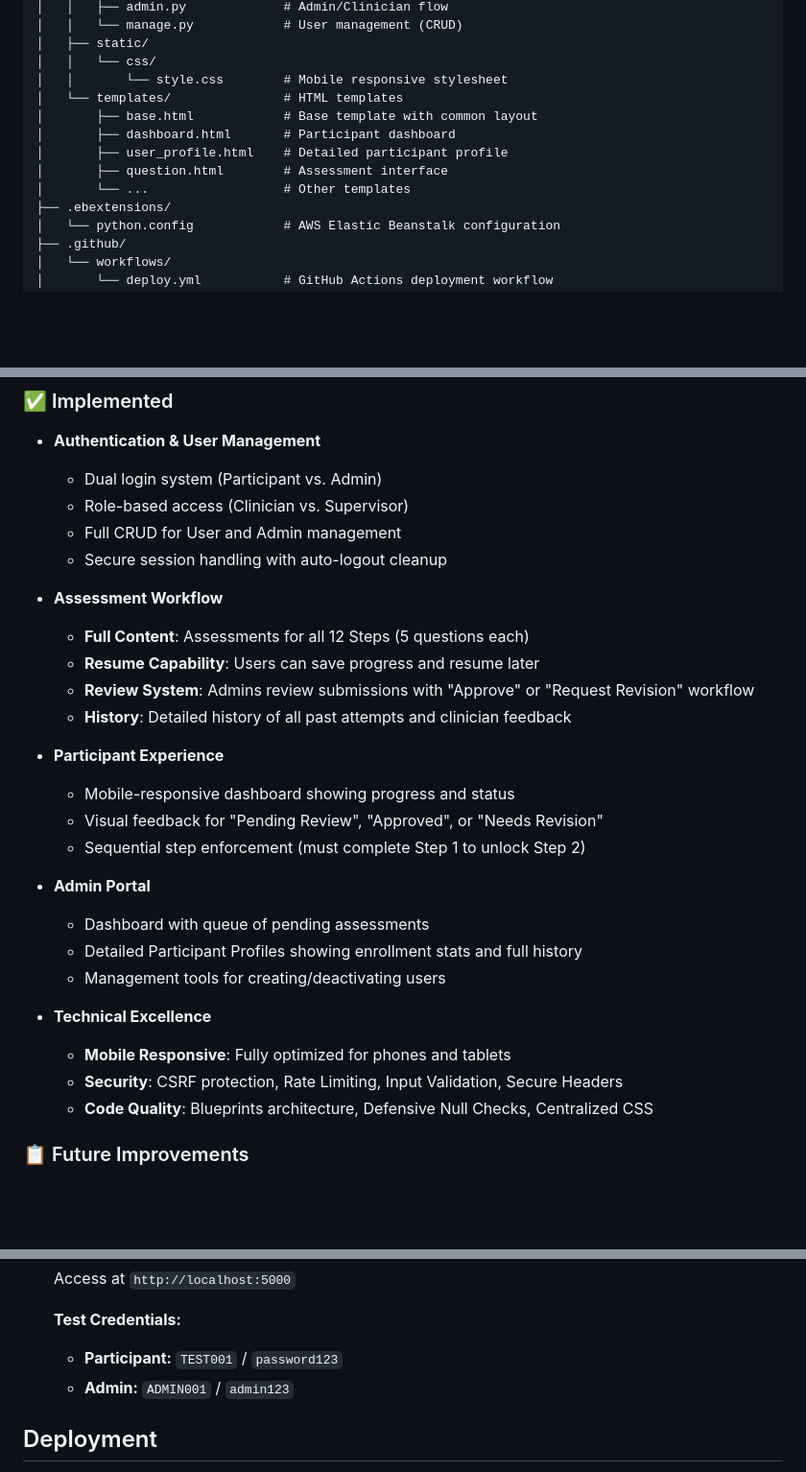
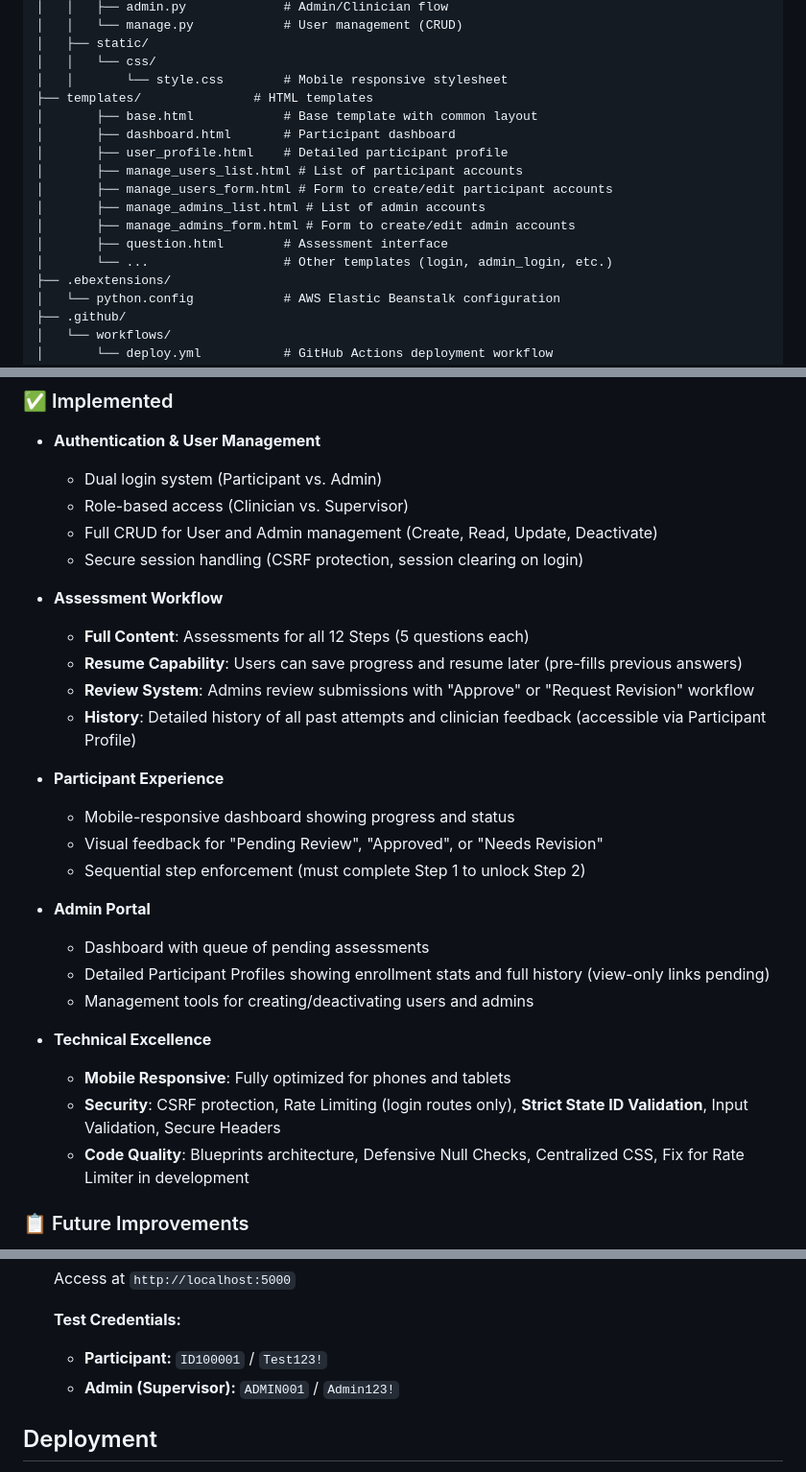
Before and after one commit to timLP79/cbt12, a Markdown page: README.md, 3 parts joined by grey strips. Shown at 96% size. GitHub-like rendering; blank space fills up the shorter version.

Commit message:
docs: Sync all documentation with current project state
Updates README.md, CBT_12Step_User_Guide.md, and DEMO_CREDENTIALS.txt to reflect recent feature completions and refactors. Ensures all documented credentials, validation rules, and feature lists match the codebase.

```diff
--- a/README.md
+++ b/README.md
@@ -39,12 +39,16 @@ cbt-assessment/
 │   ├── static/
 │   │   └── css/
 │   │       └── style.css        # Mobile responsive stylesheet
-│   └── templates/               # HTML templates
+├── templates/               # HTML templates
 │       ├── base.html            # Base template with common layout
 │       ├── dashboard.html       # Participant dashboard
 │       ├── user_profile.html    # Detailed participant profile
+│       ├── manage_users_list.html # List of participant accounts
+│       ├── manage_users_form.html # Form to create/edit participant accounts
+│       ├── manage_admins_list.html # List of admin accounts
+│       ├── manage_admins_form.html # Form to create/edit admin accounts
 │       ├── question.html        # Assessment interface
-│       └── ...                  # Other templates
+│       └── ...                  # Other templates (login, admin_login, etc.)
 ├── .ebextensions/
 │   └── python.config            # AWS Elastic Beanstalk configuration
 ├── .github/
@@ -68,14 +72,14 @@ cbt-assessment/
 - **Authentication & User Management**
   - Dual login system (Participant vs. Admin)
   - Role-based access (Clinician vs. Supervisor)
-  - Full CRUD for User and Admin management
-  - Secure session handling with auto-logout cleanup
+  - Full CRUD for User and Admin management (Create, Read, Update, Deactivate)
+  - Secure session handling (CSRF protection, session clearing on login)
 
 - **Assessment Workflow**
   - **Full Content**: Assessments for all 12 Steps (5 questions each)
-  - **Resume Capability**: Users can save progress and resume later
+  - **Resume Capability**: Users can save progress and resume later (pre-fills previous answers)
   - **Review System**: Admins review submissions with "Approve" or "Request Revision" workflow
-  - **History**: Detailed history of all past attempts and clinician feedback
+  - **History**: Detailed history of all past attempts and clinician feedback (accessible via Participant Profile)
 
 - **Participant Experience**
   - Mobile-responsive dashboard showing progress and status
@@ -84,13 +88,13 @@ cbt-assessment/
 
 - **Admin Portal**
   - Dashboard with queue of pending assessments
-  - Detailed Participant Profiles showing enrollment stats and full history
-  - Management tools for creating/deactivating users
+  - Detailed Participant Profiles showing enrollment stats and full history (view-only links pending)
+  - Management tools for creating/deactivating users and admins
 
 - **Technical Excellence**
   - **Mobile Responsive**: Fully optimized for phones and tablets
-  - **Security**: CSRF protection, Rate Limiting, Input Validation, Secure Headers
-  - **Code Quality**: Blueprints architecture, Defensive Null Checks, Centralized CSS
+  - **Security**: CSRF protection, Rate Limiting (login routes only), **Strict State ID Validation**, Input Validation, Secure Headers
+  - **Code Quality**: Blueprints architecture, Defensive Null Checks, Centralized CSS, Fix for Rate Limiter in development
 
 ### 📋 Future Improvements
 - Transaction Management (Rollbacks)
@@ -143,8 +147,8 @@ cbt-assessment/
    Access at `http://localhost:5000`
 
    **Test Credentials:**
-   - **Participant:** `TEST001` / `password123`
-   - **Admin:** `ADMIN001` / `admin123`
+   - **Participant:** `ID100001` / `Test123!`
+   - **Admin (Supervisor):** `ADMIN001` / `Admin123!`
 
 ## Deployment
 
```
